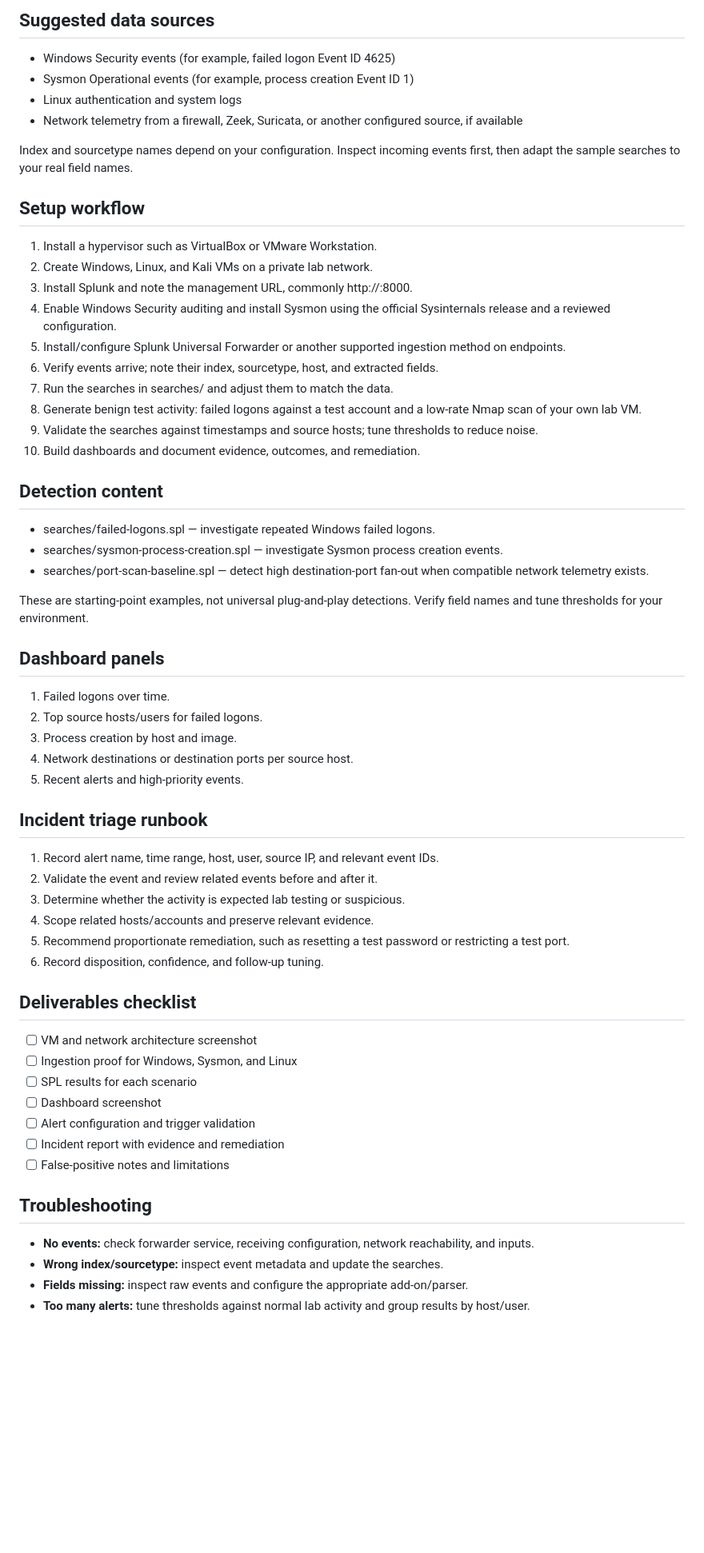
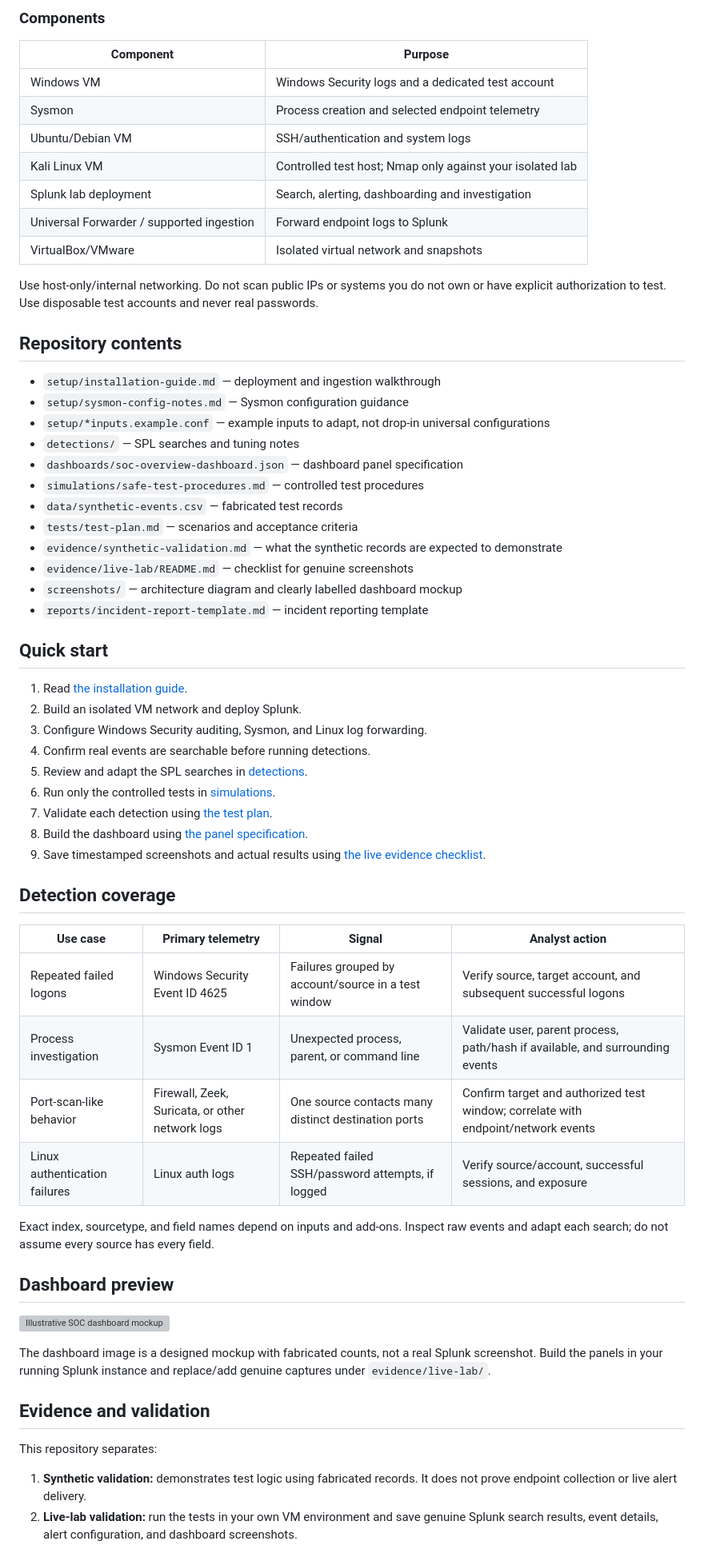
Before and after one commit to Gorak7/gorak7, a Markdown page: Splunk-SOC-Home-Lab/README.md, the part around one of its changes. Shown at 80% size. Drawn GitHub-style; blank space fills up the shorter version; grey boxes are pictures that could not be loaded.

Commit message:
Expand Splunk SOC lab README with full project map and evidence notes

```diff
--- a/Splunk-SOC-Home-Lab/README.md
+++ b/Splunk-SOC-Home-Lab/README.md
@@ -21,58 +18,59 @@ Keep VMs isolated from production networks. Use snapshots and test accounts. Nev
 
-## Suggested data sources
-- Windows Security events (for example, failed logon Event ID 4625)
-- Sysmon Operational events (for example, process creation Event ID 1)
-- Linux authentication and system logs
-- Network telemetry from a firewall, Zeek, Suricata, or another configured source, if available
+### Components
+| Component | Purpose |
+|---|---|
+| Windows VM | Windows Security logs and a dedicated test account |
+| Sysmon | Process creation and selected endpoint telemetry |
+| Ubuntu/Debian VM | SSH/authentication and system logs |
+| Kali Linux VM | Controlled test host; Nmap only against your isolated lab |
+| Splunk lab deployment | Search, alerting, dashboarding and investigation |
+| Universal Forwarder / supported ingestion | Forward endpoint logs to Splunk |
+| VirtualBox/VMware | Isolated virtual network and snapshots |
 
-Index and sourcetype names depend on your configuration. Inspect incoming events first, then adapt the sample searches to your real field names.
+Use host-only/internal networking. Do not scan public IPs or systems you do not own or have explicit authorization to test. Use disposable test accounts and never real passwords.
 
-## Setup workflow
-1. Install a hypervisor such as VirtualBox or VMware Workstation.
-2. Create Windows, Linux, and Kali VMs on a private lab network.
-3. Install Splunk and note the management URL, commonly http://<splunk-host>:8000.
-4. Enable Windows Security auditing and install Sysmon using the official Sysinternals release and a reviewed configuration.
-5. Install/configure Splunk Universal Forwarder or another supported ingestion method on endpoints.
-6. Verify events arrive; note their index, sourcetype, host, and extracted fields.
-7. Run the searches in searches/ and adjust them to match the data.
-8. Generate benign test activity: failed logons against a test account and a low-rate Nmap scan of your own lab VM.
-9. Validate the searches against timestamps and source hosts; tune thresholds to reduce noise.
-10. Build dashboards and document evidence, outcomes, and remediation.
+## Repository contents
+- `setup/installation-guide.md` — deployment and ingestion walkthrough
+- `setup/sysmon-config-notes.md` — Sysmon configuration guidance
+- `setup/*inputs.example.conf` — example inputs to adapt, not drop-in universal configurations
+- `detections/` — SPL searches and tuning notes
+- `dashboards/soc-overview-dashboard.json` — dashboard panel specification
+- `simulations/safe-test-procedures.md` — controlled test procedures
+- `data/synthetic-events.csv` — fabricated test records
+- `tests/test-plan.md` — scenarios and acceptance criteria
+- `evidence/synthetic-validation.md` — what the synthetic records are expected to demonstrate
+- `evidence/live-lab/README.md` — checklist for genuine screenshots
+- `screenshots/` — architecture diagram and clearly labelled dashboard mockup
+- `reports/incident-report-template.md` — incident reporting template
 
-## Detection content
-- searches/failed-logons.spl — investigate repeated Windows failed logons.
-- searches/sysmon-process-creation.spl — investigate Sysmon process creation events.
-- searches/port-scan-baseline.spl — detect high destination-port fan-out when compatible network telemetry exists.
+## Quick start
+1. Read [the installation guide](setup/installation-guide.md).
+2. Build an isolated VM network and deploy Splunk.
+3. Configure Windows Security auditing, Sysmon, and Linux log forwarding.
+4. Confirm real events are searchable before running detections.
+5. Review and adapt the SPL searches in [detections](detections/).
+6. Run only the controlled tests in [simulations](simulations/safe-test-procedures.md).
+7. Validate each detection using [the test plan](tests/test-plan.md).
+8. Build the dashboard using [the panel specification](dashboards/soc-overview-dashboard.json).
+9. Save timestamped screenshots and actual results using [the live evidence checklist](evidence/live-lab/README.md).
 
-These are starting-point examples, not universal plug-and-play detections. Verify field names and tune thresholds for your environment.
+## Detection coverage
+| Use case | Primary telemetry | Signal | Analyst action |
+|---|---|---|---|
+| Repeated failed logons | Windows Security Event ID 4625 | Failures grouped by account/source in a test window | Verify source, target account, and subsequent successful logons |
+| Process investigation | Sysmon Event ID 1 | Unexpected process, parent, or command line | Validate user, parent process, path/hash if available, and surrounding events |
+| Port-scan-like behavior | Firewall, Zeek, Suricata, or other network logs | One source contacts many distinct destination ports | Confirm target and authorized test window; correlate with endpoint/network events |
+| Linux authentication failures | Linux auth logs | Repeated failed SSH/password attempts, if logged | Verify source/account, successful sessions, and exposure |
 
-## Dashboard panels
-1. Failed logons over time.
-2. Top source hosts/users for failed logons.
-3. Process creation by host and image.
-4. Network destinations or destination ports per source host.
-5. Recent alerts and high-priority events.
+Exact index, sourcetype, and field names depend on inputs and add-ons. Inspect raw events and adapt each search; do not assume every source has every field.
 
-## Incident triage runbook
-1. Record alert name, time range, host, user, source IP, and relevant event IDs.
-2. Validate the event and review related events before and after it.
-3. Determine whether the activity is expected lab testing or suspicious.
-4. Scope related hosts/accounts and preserve relevant evidence.
-5. Recommend proportionate remediation, such as resetting a test password or restricting a test port.
-6. Record disposition, confidence, and follow-up tuning.
+## Dashboard preview
+![Illustrative SOC dashboard mockup](screenshots/dashboard-mockup.svg)
 
-## Deliverables checklist
-- [ ] VM and network architecture screenshot
-- [ ] Ingestion proof for Windows, Sysmon, and Linux
-- [ ] SPL results for each scenario
-- [ ] Dashboard screenshot
-- [ ] Alert configuration and trigger validation
-- [ ] Incident report with evidence and remediation
-- [ ] False-positive notes and limitations
+The dashboard image is a designed mockup with fabricated counts, not a real Splunk screenshot. Build the panels in your running Splunk instance and replace/add genuine captures under `evidence/live-lab/`.
 
-## Troubleshooting
-- **No events:** check forwarder service, receiving configuration, network reachability, and inputs.
-- **Wrong index/sourcetype:** inspect event metadata and update the searches.
-- **Fields missing:** inspect raw events and configure the appropriate add-on/parser.
-- **Too many alerts:** tune thresholds against normal lab activity and group results by host/user.
+## Evidence and validation
+This repository separates:
+1. **Synthetic validation:** demonstrates test logic using fabricated records. It does not prove endpoint collection or live alert delivery.
+2. **Live-lab validation:** run the tests in your own VM environment and save genuine Splunk search results, event details, alert configuration, and dashboard screenshots.
 
```
Also changed, not shown: other parts of Splunk-SOC-Home-Lab/README.md (+37 -24 lines).
